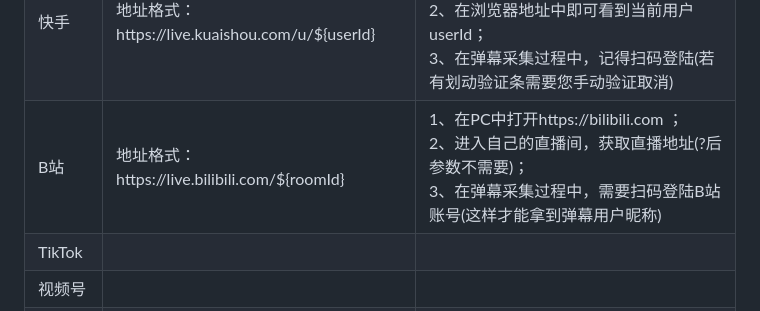
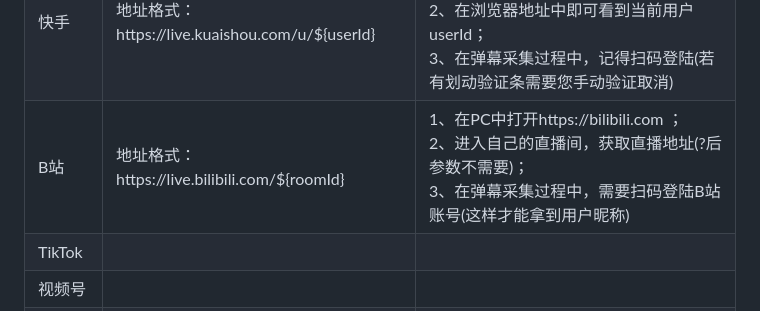
Before and after one commit to ISeekFree/StreamHawk, a Markdown page: README.md, the part around the change. GitHub-like rendering.

Commit message:
Update README.md
增加B站弹幕采集功能

```diff
--- a/README.md
+++ b/README.md
@@ -159,7 +159,7 @@ platform支持列表:
     <tr>
       <td style="border: 1px solid #ccc; padding: 8px;">B站</td>
       <td style="border: 1px solid #ccc; padding: 8px;">地址格式：https://live.bilibili.com/${roomId}</td>
-      <td style="border: 1px solid #ccc; padding: 8px;">1、在PC中打开https://bilibili.com ；<br/>2、进入自己的直播间，获取直播地址(?后参数不需要)；<br/>3、在弹幕采集过程中，需要扫码登陆B站账号(这样才能拿到弹幕用户昵称)</td>
+      <td style="border: 1px solid #ccc; padding: 8px;">1、在PC中打开https://bilibili.com ；<br/>2、进入自己的直播间，获取直播地址(?后参数不需要)；<br/>3、在弹幕采集过程中，需要扫码登陆B站账号(这样才能拿到用户昵称)</td>
     </tr>
     <tr>
       <td style="border: 1px solid #ccc; padding: 8px;">TikTok</td>
```
